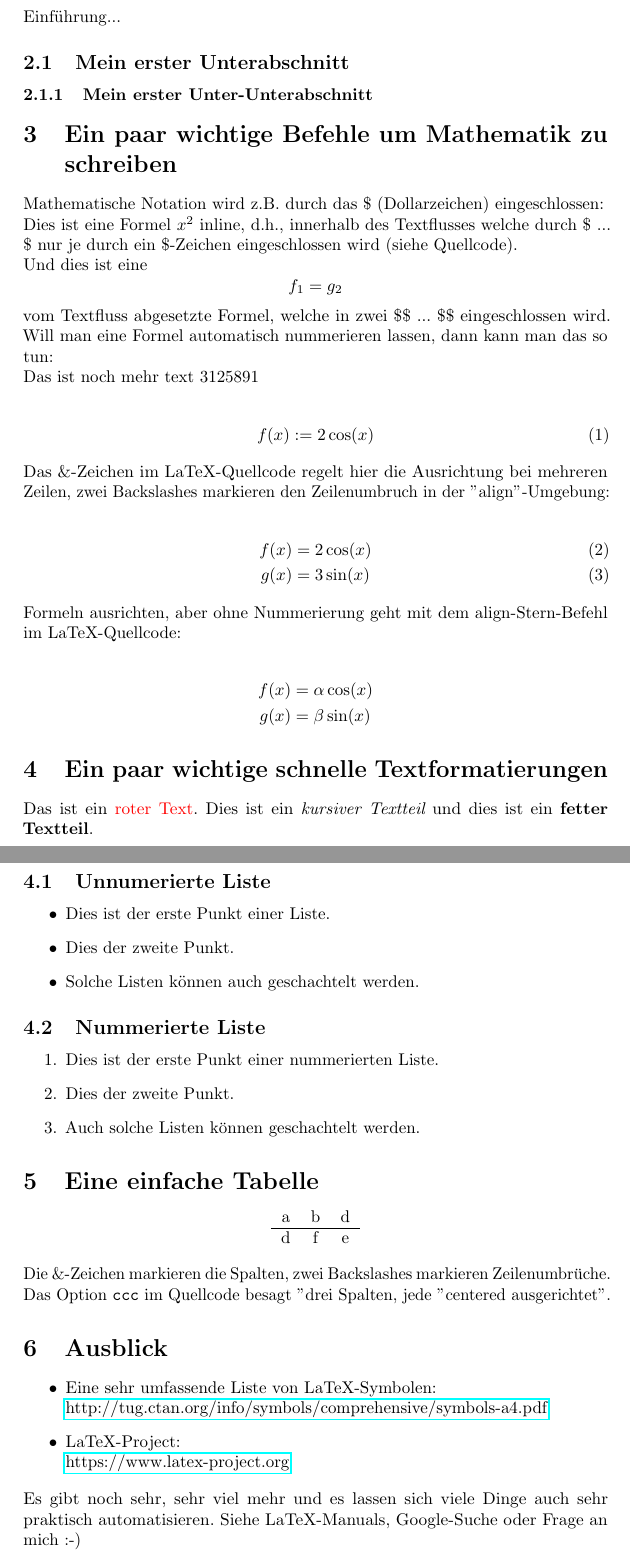
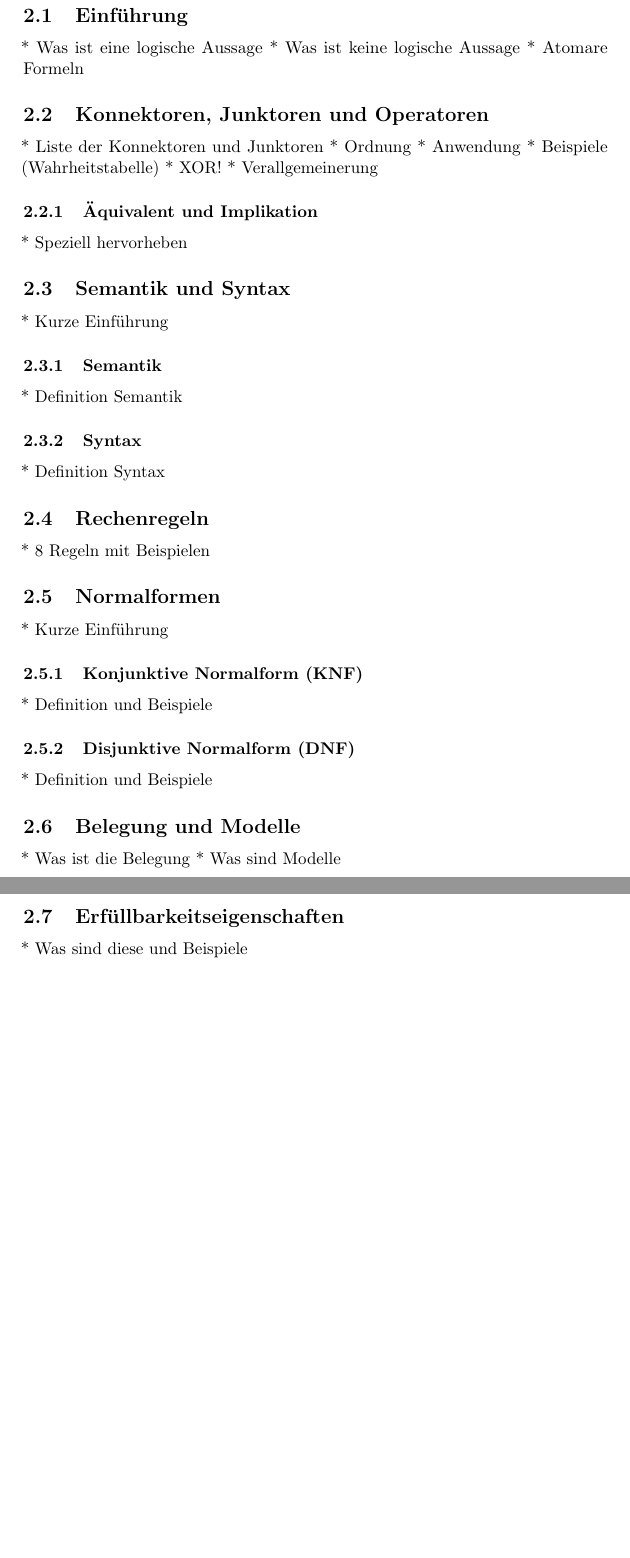
Before and after one commit to FinalAngel/school-mgli, a LaTeX document (template.tex, which reads src/aussagenlogik.tex): two parts of pages 3 and 4 of 6, joined at a grey line, cut at the place of the change, the shorter picture padded with empty space. Compiled offline with pdfLaTeX.

Commit message:
add outline

```diff
--- a/src/aussagenlogik.tex
+++ b/src/aussagenlogik.tex
@@ -2,80 +2,58 @@
 
 \section{Aussagelogik}
 
-Einführung...
+\subsection{Einführung}
 
-\subsection{Mein erster Unterabschnitt}
+* Was ist eine logische Aussage
+* Was ist keine logische Aussage
+* Atomare Formeln
 
-\subsubsection{Mein erster Unter-Unterabschnitt}
+\subsection{Konnektoren, Junktoren und Operatoren}
 
+* Liste der Konnektoren und Junktoren
+* Ordnung
+* Anwendung
+* Beispiele (Wahrheitstabelle)
+* XOR!
+* Verallgemeinerung
 
-\section{Ein paar wichtige Befehle um Mathematik zu schreiben}
+\subsubsection{Äquivalent und Implikation}
 
-Mathematische Notation wird z.B. durch das \$ (Dollarzeichen) eingeschlossen:
+* Speziell hervorheben
 
-Dies ist eine Formel $x^2$ inline, d.h., innerhalb des Textflusses welche durch \$ ... \$ nur je durch ein \$-Zeichen eingeschlossen wird (siehe Quellcode).
+\subsection{Semantik und Syntax}
 
-Und dies ist eine $$f_1 = g_2$$ vom Textfluss abgesetzte Formel, welche in zwei \$\$ ... \$\$ eingeschlossen wird. Will man eine Formel automatisch nummerieren lassen, dann kann man das so tun:
+* Kurze Einführung
 
-Das ist noch mehr text 3125891
+\subsubsection{Semantik}
 
-\begin{align}
-	f(x) &:= 2 \cos(x)
-\end{align}
+* Definition Semantik
 
-Das \&-Zeichen im LaTeX-Quellcode regelt hier die Ausrichtung bei mehreren Zeilen, zwei Backslashes markieren den Zeilenumbruch in der ''align''-Umgebung:
+\subsubsection{Syntax}
 
-\begin{align}
-	f(x) &= 2 \cos(x) \\
-	g(x) &= 3 \sin(x)
-\end{align}
+* Definition Syntax
 
-Formeln ausrichten, aber ohne Nummerierung geht mit dem align-Stern-Befehl im LaTeX-Quellcode:
+\subsection{Rechenregeln}
 
-\begin{align*}
-	f(x) &= \alpha \cos(x) \\
-	g(x) &= \beta \sin(x)
-\end{align*}
+* 8 Regeln mit Beispielen
 
-\section{Ein paar wichtige schnelle Textformatierungen}
+\subsection{Normalformen}
 
-Das ist ein \textcolor{red}{roter Text}. Dies ist ein {\itshape kursiver Textteil} und dies ist ein {\bfseries fetter Textteil}.
+* Kurze Einführung
 
-\subsection{Unnumerierte Liste}
+\subsubsection{Konjunktive Normalform (KNF)}
 
-\begin{itemize}
-	\item Dies ist der erste Punkt einer Liste.
-  	\item Dies der zweite Punkt.
-  	\item Solche Listen können auch geschachtelt werden.
-\end{itemize}
+* Definition und Beispiele
 
-\subsection{Nummerierte Liste}
+\subsubsection{Disjunktive Normalform (DNF)}
 
-\begin{enumerate}
-	\item Dies ist der erste Punkt einer nummerierten Liste.
-	\item Dies der zweite Punkt.
-	\item Auch solche Listen können geschachtelt werden.
-\end{enumerate}
+* Definition und Beispiele
 
+\subsection{Belegung und Modelle}
 
-\section{Eine einfache Tabelle}
+* Was ist die Belegung
+* Was sind Modelle
 
-\begin{center}
-	\begin{tabular}{ccc}
-		a & b & d	\\ \hline
-		d & f & e
-	\end{tabular}
-\end{center}
+\subsection{Erfüllbarkeitseigenschaften}
 
-Die \&-Zeichen markieren die Spalten, zwei Backslashes markieren Zeilenumbrüche. Das Option \texttt{ccc} im Quellcode besagt ''drei Spalten, jede ''centered ausgerichtet''.
-
-\section{Ausblick}
-
-\begin{itemize}
-	\item Eine sehr umfassende Liste von LaTeX-Symbolen: \\
-		\href{http://tug.ctan.org/info/symbols/comprehensive/symbols-a4.pdf}{http://tug.ctan.org/info/symbols/comprehensive/symbols-a4.pdf}
-	\item LaTeX-Project: \\
-		\href{https://www.latex-project.org}{https://www.latex-project.org}
-\end{itemize}
-
-Es gibt noch sehr, sehr viel mehr und es lassen sich viele Dinge auch sehr praktisch automatisieren. Siehe LaTeX-Manuals, Google-Suche oder Frage an mich :-)
+* Was sind diese und Beispiele
```
Also changed, not shown: reference.tex (added, +70 -0 lines), src/index.tex (+4 -5 lines).
